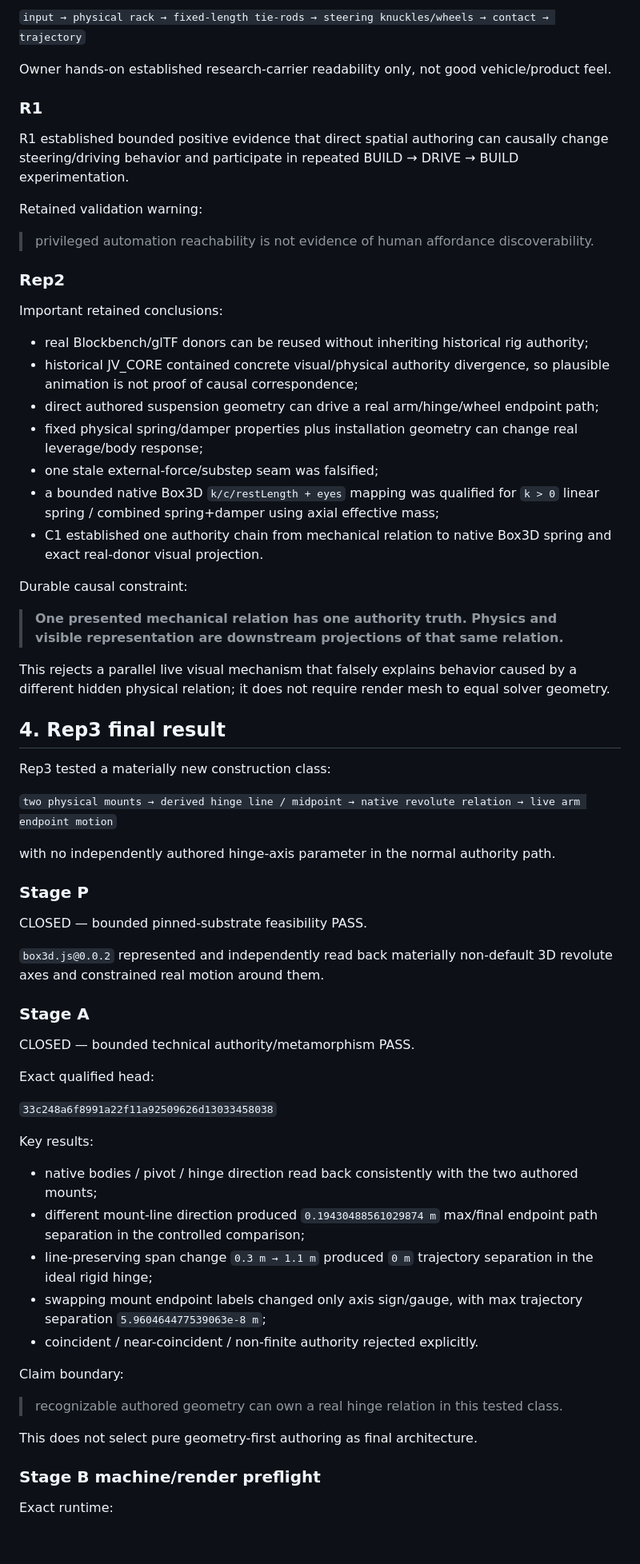
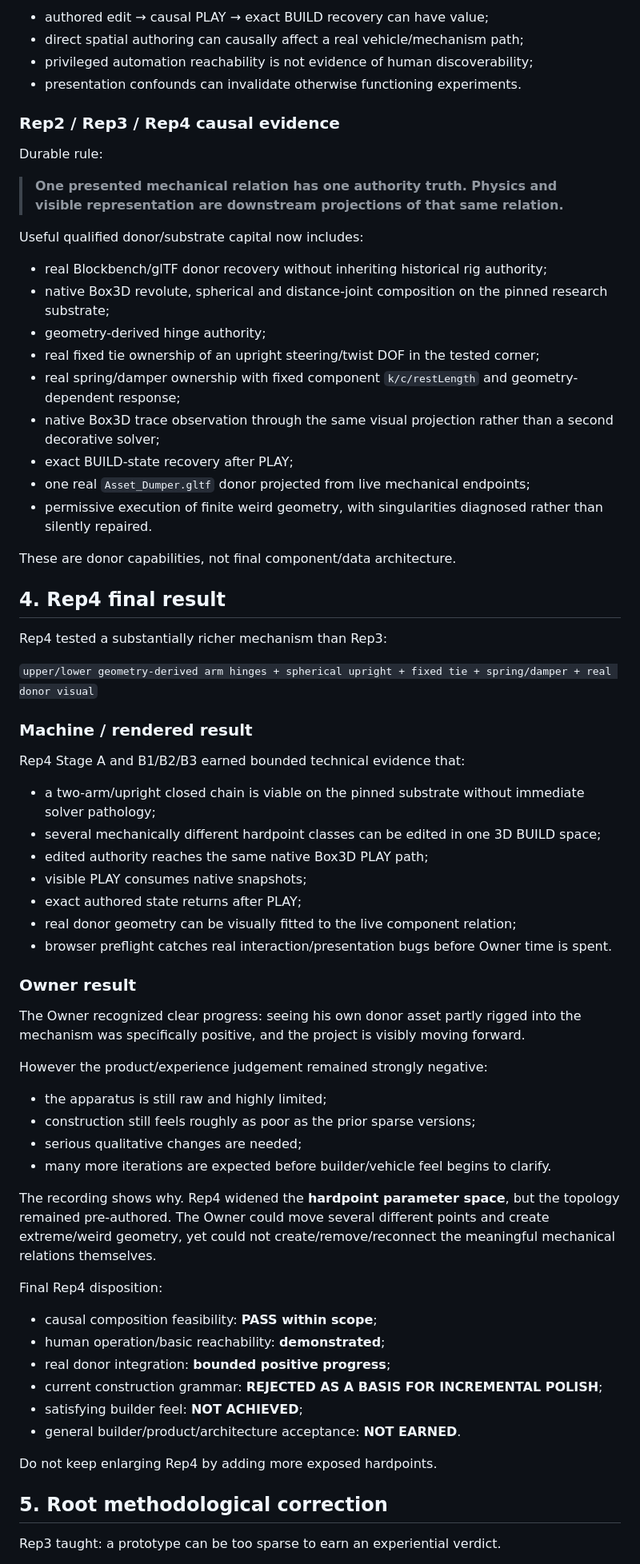
Before and after one commit to Jozzpoly/Jozzue_Vehicles_Sandbox, a Markdown page: docs/NEXTGEN_JV_CURRENT_STATE.md, the part around one of its changes. Shown at 80% size. Rendered like a GitHub page; blank space fills up the shorter version.

Commit message:
Update current state after Rep4 Owner closure

```diff
--- a/docs/NEXTGEN_JV_CURRENT_STATE.md
+++ b/docs/NEXTGEN_JV_CURRENT_STATE.md
@@ -62,71 +57,72 @@ V0 established a bounded physical steering chain:
 
-`input → physical rack → fixed-length tie-rods → steering knuckles/wheels → contact → trajectory`
+- authored edit → causal PLAY → exact BUILD recovery can have value;
+- direct spatial authoring can causally affect a real vehicle/mechanism path;
+- privileged automation reachability is not evidence of human discoverability;
+- presentation confounds can invalidate otherwise functioning experiments.
 
-Owner hands-on established research-carrier readability only, not good vehicle/product feel.
+### Rep2 / Rep3 / Rep4 causal evidence
 
-### R1
-
-R1 established bounded positive evidence that direct spatial authoring can causally change steering/driving behavior and participate in repeated BUILD → DRIVE → BUILD experimentation.
-
-Retained validation warning:
-
-> privileged automation reachability is not evidence of human affordance discoverability.
-
-### Rep2
-
-Important retained conclusions:
-
-- real Blockbench/glTF donors can be reused without inheriting historical rig authority;
-- historical JV_CORE contained concrete visual/physical authority divergence, so plausible animation is not proof of causal correspondence;
-- direct authored suspension geometry can drive a real arm/hinge/wheel endpoint path;
-- fixed physical spring/damper properties plus installation geometry can change real leverage/body response;
-- one stale external-force/substep seam was falsified;
-- a bounded native Box3D `k/c/restLength + eyes` mapping was qualified for `k > 0` linear spring / combined spring+damper using axial effective mass;
-- C1 established one authority chain from mechanical relation to native Box3D spring and exact real-donor visual projection.
-
-Durable causal constraint:
+Durable rule:
 
 > **One presented mechanical relation has one authority truth. Physics and visible representation are downstream projections of that same relation.**
 
-This rejects a parallel live visual mechanism that falsely explains behavior caused by a different hidden physical relation; it does not require render mesh to equal solver geometry.
+Useful qualified donor/substrate capital now includes:
 
-## 4. Rep3 final result
+- real Blockbench/glTF donor recovery without inheriting historical rig authority;
+- native Box3D revolute, spherical and distance-joint composition on the pinned research substrate;
+- geometry-derived hinge authority;
+- real fixed tie ownership of an upright steering/twist DOF in the tested corner;
+- real spring/damper ownership with fixed component `k/c/restLength` and geometry-dependent response;
+- native Box3D trace observation through the same visual projection rather than a second decorative solver;
+- exact BUILD-state recovery after PLAY;
+- one real `Asset_Dumper.gltf` donor projected from live mechanical endpoints;
+- permissive execution of finite weird geometry, with singularities diagnosed rather than silently repaired.
 
-Rep3 tested a materially new construction class:
+These are donor capabilities, not final component/data architecture.
 
-`two physical mounts → derived hinge line / midpoint → native revolute relation → live arm endpoint motion`
+## 4. Rep4 final result
 
-with no independently authored hinge-axis parameter in the normal authority path.
+Rep4 tested a substantially richer mechanism than Rep3:
 
-### Stage P
+`upper/lower geometry-derived arm hinges + spherical upright + fixed tie + spring/damper + real donor visual`
 
-CLOSED — bounded pinned-substrate feasibility PASS.
+### Machine / rendered result
 
-`box3d.js@0.0.2` represented and independently read back materially non-default 3D revolute axes and constrained real motion around them.
+Rep4 Stage A and B1/B2/B3 earned bounded technical evidence that:
 
-### Stage A
+- a two-arm/upright closed chain is viable on the pinned substrate without immediate solver pathology;
+- several mechanically different hardpoint classes can be edited in one 3D BUILD space;
+- edited authority reaches the same native Box3D PLAY path;
+- visible PLAY consumes native snapshots;
+- exact authored state returns after PLAY;
+- real donor geometry can be visually fitted to the live component relation;
+- browser preflight catches real interaction/presentation bugs before Owner time is spent.
 
-CLOSED — bounded technical authority/metamorphism PASS.
+### Owner result
 
-Exact qualified head:
+The Owner recognized clear progress: seeing his own donor asset partly rigged into the mechanism was specifically positive, and the project is visibly moving forward.
 
-`33c248a6f8991a22f11a92509626d13033458038`
+However the product/experience judgement remained strongly negative:
 
-Key results:
+- the apparatus is still raw and highly limited;
+- construction still feels roughly as poor as the prior sparse versions;
+- serious qualitative changes are needed;
+- many more iterations are expected before builder/vehicle feel begins to clarify.
 
-- native bodies / pivot / hinge direction read back consistently with the two authored mounts;
-- different mount-line direction produced `0.19430488561029874 m` max/final endpoint path separation in the controlled comparison;
-- line-preserving span change `0.3 m → 1.1 m` produced `0 m` trajectory separation in the ideal rigid hinge;
-- swapping mount endpoint labels changed only axis sign/gauge, with max trajectory separation `5.960464477539063e-8 m`;
-- coincident / near-coincident / non-finite authority rejected explicitly.
+The recording shows why. Rep4 widened the **hardpoint parameter space**, but the topology remained pre-authored. The Owner could move several different points and create extreme/weird geometry, yet could not create/remove/reconnect the meaningful mechanical relations themselves.
 
-Claim boundary:
+Final Rep4 disposition:
 
-> recognizable authored geometry can own a real hinge relation in this tested class.
+- causal composition feasibility: **PASS within scope**;
+- human operation/basic reachability: **demonstrated**;
+- real donor integration: **bounded positive progress**;
+- current construction grammar: **REJECTED AS A BASIS FOR INCREMENTAL POLISH**;
+- satisfying builder feel: **NOT ACHIEVED**;
+- general builder/product/architecture acceptance: **NOT EARNED**.
 
-This does not select pure geometry-first authoring as final architecture.
+Do not keep enlarging Rep4 by adding more exposed hardpoints.
 
-### Stage B machine/render preflight
+## 5. Root methodological correction
 
-Exact runtime:
+Rep3 taught: a prototype can be too sparse to earn an experiential verdict.
 
```
Also changed, not shown: other parts of docs/NEXTGEN_JV_CURRENT_STATE.md (+137 -229 lines).
